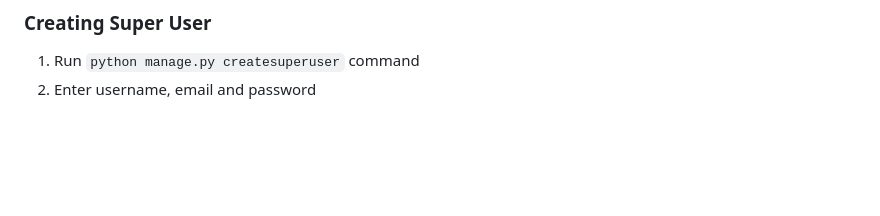
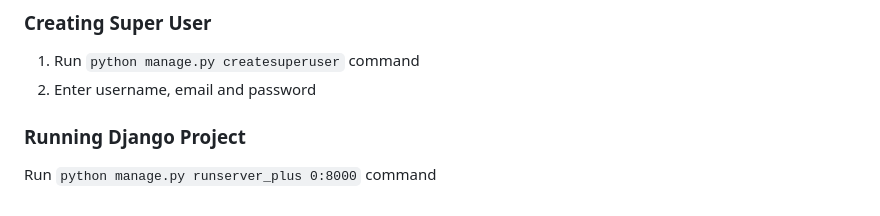
Before and after one commit to isat-u/loan-management, a Markdown page: README.md, the part around the change. GitHub-like rendering; blank space fills up the shorter version.

Commit message:
added running django project

```diff
--- a/README.md
+++ b/README.md
@@ -65,3 +65,6 @@
 ### Creating Super User
 1. Run `python manage.py createsuperuser` command
 2. Enter username, email and password
+
+### Running Django Project
+Run `python manage.py runserver_plus 0:8000` command
```
